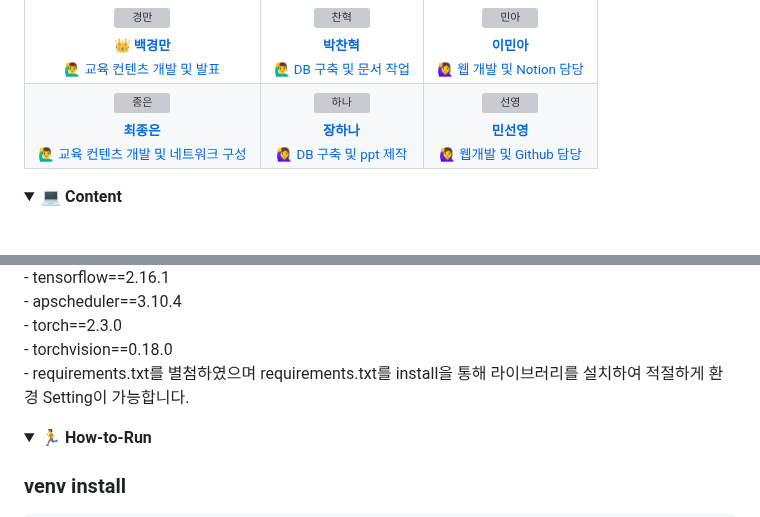
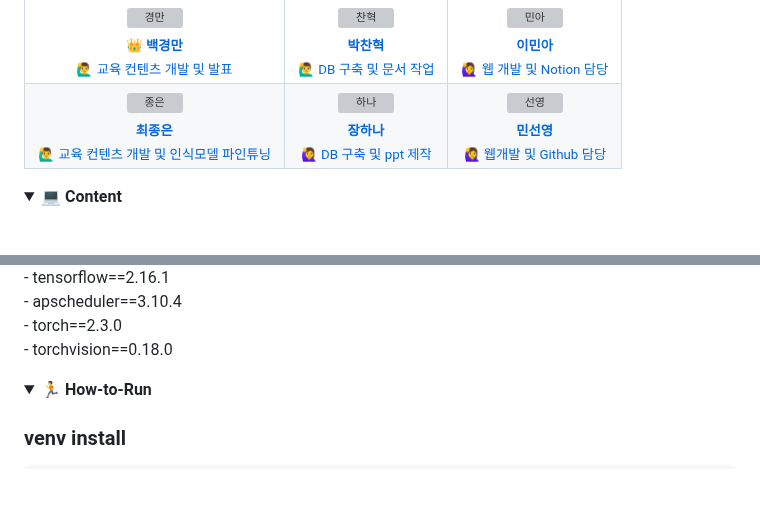
Before and after one commit to sunny7319/Hands_MediaPipe_project, a Markdown page: README.md, 2 parts joined by grey strips. Drawn GitHub-style; folded sections open; blank space fills up the shorter version; grey boxes are pictures that could not be loaded.

```diff
--- a/README.md
+++ b/README.md
@@ -67,7 +67,7 @@ i-son은 5-6세 유아들의 학습 경험을 향상시키기 위해 설계된
       <a href="https://github.com/choijouneun">
         <img src="https://github.com/choijouneun.png" width="150px;" alt="종은"/>
         <br />
-        <sub><b>최종은</b><br>🙋‍♂️ 교육 컨텐츠 개발 및 네트워크 구성</sub>
+        <sub><b>최종은</b><br>🙋‍♂️ 교육 컨텐츠 개발 및 인식모델 파인튜닝</sub>
       </a>
     </td>
     <td align="center">
@@ -156,8 +156,6 @@ i-son은 5-6세 유아들의 학습 경험을 향상시키기 위해 설계된
     - torch==2.3.0
   <br>
     - torchvision==0.18.0
-  <br>
-    - requirements.txt를 별첨하였으며 requirements.txt를 install을 통해 라이브러리를 설치하여 적절하게 환경 Setting이 가능합니다.
   <br>
 
   </details>
```
